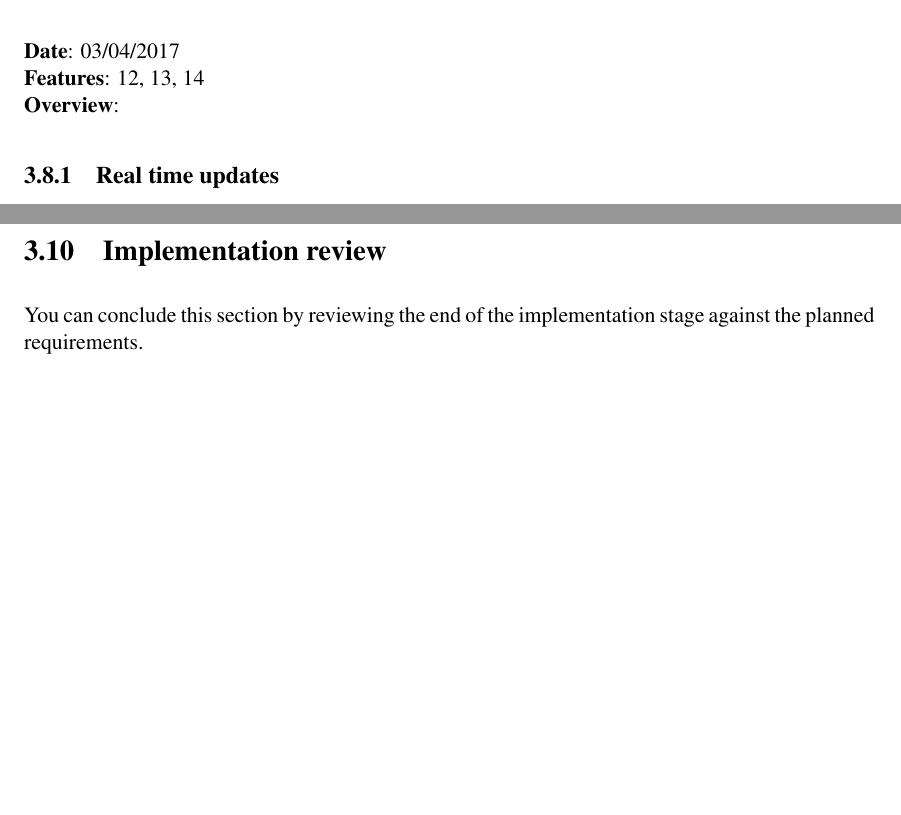
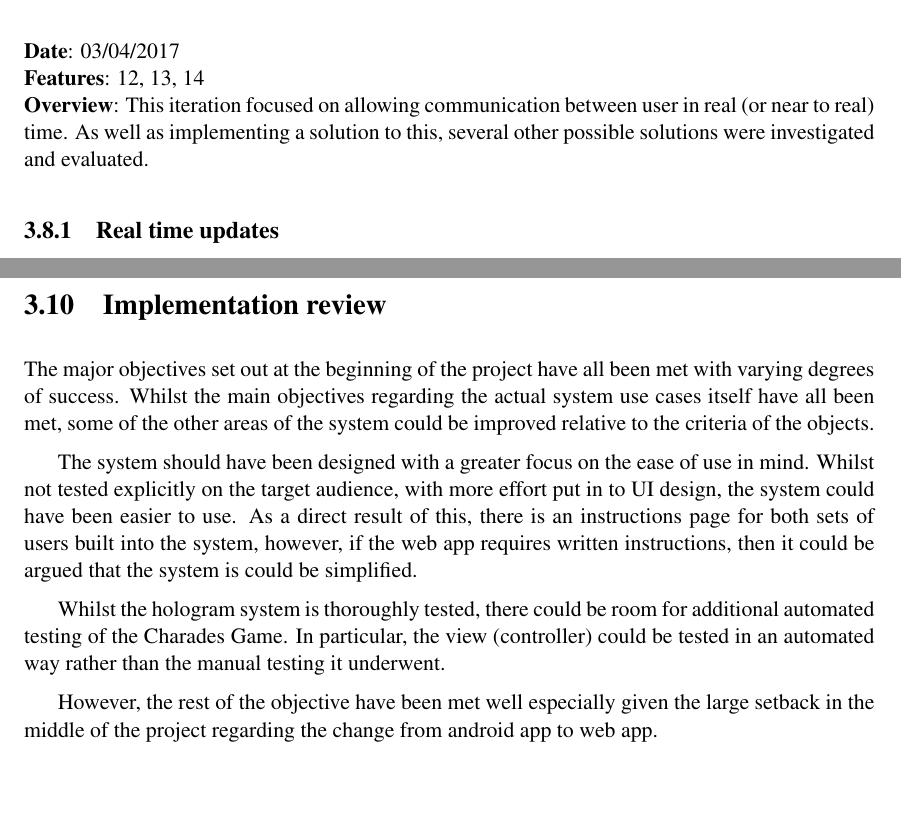
Before and after one commit to ElliotAOram/GhostPyramid, a LaTeX thesis (FinalReport/dissertation.tex, which reads FinalReport/Chapter3/chapter3.tex): two parts of pages 45 and 48 of 68, joined at a grey line, cut so that both start at the same text. Compiled offline with pdfLaTeX.

Commit message:
Finish chapter 3 (minus 2 screenshots)

```diff
--- a/FinalReport/Chapter3/chapter3.tex
+++ b/FinalReport/Chapter3/chapter3.tex
@@ -208,12 +208,13 @@ Each page of the website (excluding the landing page) queries a part of the mode
 Similarly, users can attempt to access webpages that are only designed for a different type of user. An example of this is that the phrase\_selection.html page is designed for the actor to select a phrase to be acted. Once selected this data is then passed to the model and the viewers are able to guess the word or phrase. It should not be possible for a viewer to access the select\_phrase.html at any time, therefore user type redirects have been added to the controller to ensure this is not possible. The user type redirects are designed to check the type of user attempting to access the content by searching for the 'user\_type' entry in the session variable. If the incorrect user\_type, or no user\_type at all, is found in the session variable, the client will be redirected to the landing page, and an error message will be displayed as shown in Figure ... .
 
 ** ADD FIGURE FOR REDIRECT ON YOU'RE NOT AN ACTOR **
+
 \newpage
 
 \section{Iteration 7}
 \textbf{Date}: 03/04/2017 \\
 \textbf{Features}: 12, 13, 14 \\
-\textbf{Overview}:
+\textbf{Overview}: This iteration focused on allowing communication between user in real (or near to real) time. As well as implementing a solution to this, several other possible solutions were investigated and evaluated.
 
 \subsection{Real time updates}
 The charades game has multiple users logged in at the same time and has several scenarios where interactions need to take place in real-time. An example of a real time interaction, is that when a phrase is guessed correctly by a viewer, the actor must be informed and prompted to select a different word.
@@ -246,4 +247,10 @@ The controller (views.py) for the Charades Game had been continually added to th
 \newpage
 
 \section{Implementation review}
-You can conclude this section by reviewing the end of the implementation stage against the planned requirements.
+The major objectives set out at the beginning of the project have all been met with varying degrees of success. Whilst the main objectives regarding the actual system use cases itself have all been met, some of the other areas of the system could be improved relative to the criteria of the objects.
+
+The system should have been designed with a greater focus on the ease of use in mind. Whilst not tested explicitly on the target audience, with more effort put in to UI design, the system could have been easier to use. As a direct result of this, there is an instructions page for both sets of users built into the system, however, if the web app requires written instructions, then it could be argued that the system is could be simplified.
+
+Whilst the hologram system is thoroughly tested, there could be room for additional automated testing of the Charades Game. In particular, the view (controller) could be tested in an automated way rather than the manual testing it underwent.
+
+However, the rest of the objective have been met well especially given the large setback in the middle of the project regarding the change from android app to web app.
```
Also changed, not shown: FinalReport/Appendix3/appendix3.tex (+2 -0 lines), FinalReport/Chapter1/chapter1.tex (+0 -2 lines), FinalReport/Chapter2/chapter2.tex (+3 -0 lines), FinalReport/Chapter3/django_routing.png (added), FinalReport/dissertation.pdf, FinalReport/Chapter3/chapter3.tex (8 more changed lines), 1 other file.
